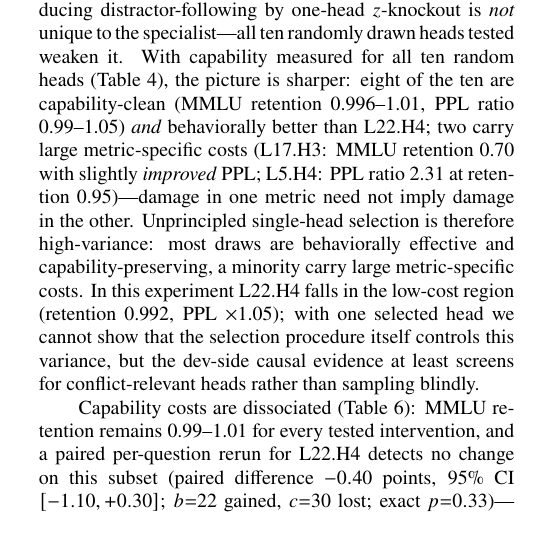
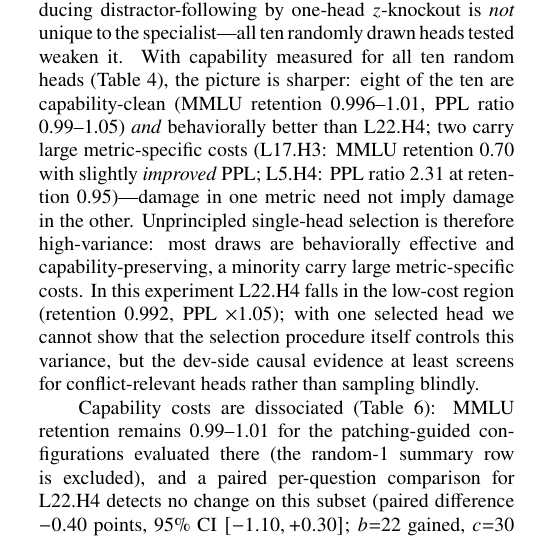
Before and after one commit to Shutchon/mech-interp-hallucination, a LaTeX document (paper/main.tex): part of one column of page 5 of 9, cut so that both start at the same text. Compiled offline with pdfLaTeX; a LaTeX package or settings file that is missing is left out.

Commit message:
R7 item 6.1 actually fixed: every tested intervention -> patching-guided configs, random-1 row excluded

```diff
--- a/paper/main.tex
+++ b/paper/main.tex
@@ -607,8 +607,9 @@ L22.H5 & 10.3 & 83.2 & 1.005 & 1.05 \\
 \end{table}
 
 Capability costs are dissociated (Table~\ref{tab:cap}): MMLU retention
-remains 0.99--1.01 for every tested intervention, and a paired
-per-question rerun for \spec{} detects no change on this subset
+remains 0.99--1.01 for the patching-guided configurations evaluated
+there (the random-1 summary row is excluded), and a paired
+per-question comparison for \spec{} detects no change on this subset
 (paired difference $-0.40$ points, 95\% CI $[-1.10, +0.30]$; $b{=}22$
 gained, $c{=}30$ lost; exact $p{=}0.33$)---no detected change, not
 demonstrated equivalence---whereas perplexity rises 5--20\%. Among the patching-guided configurations, the single-head specialist
```
Also changed, not shown: paper/main.pdf.
